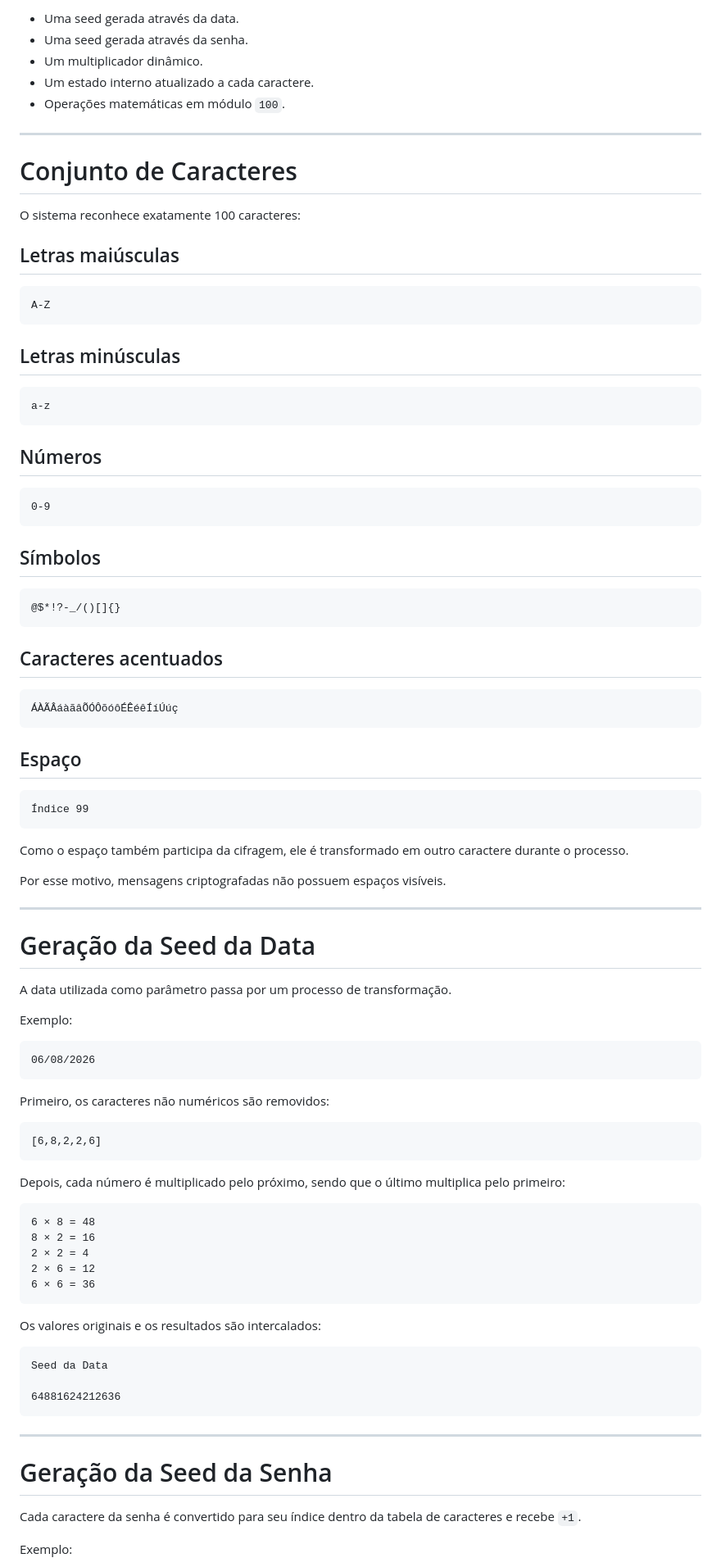
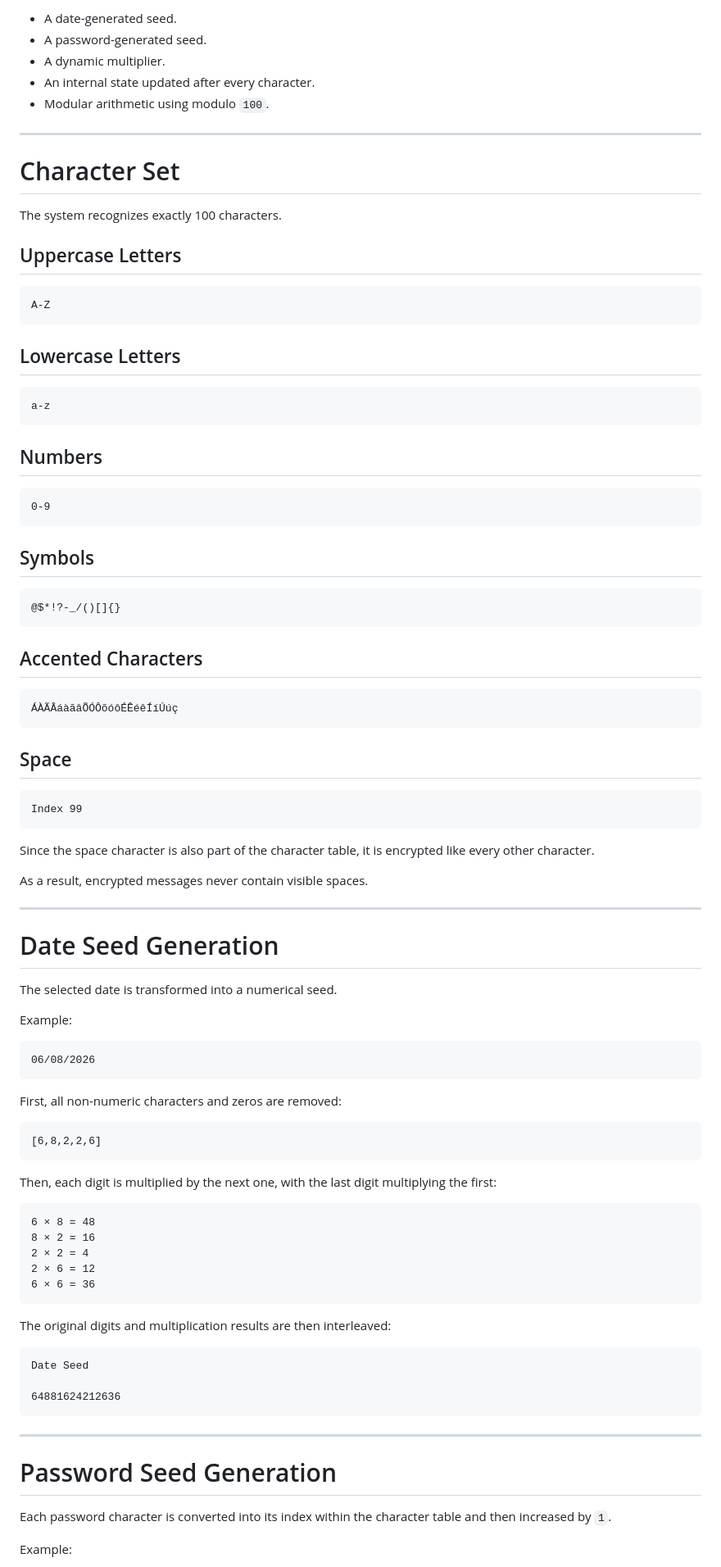
Before and after one commit to Glowstone91/glowstoneCipher, a Markdown page: README-EN.md, the part around one of its changes. Shown at 82% size. Drawn GitHub-style.

````diff
--- a/README-EN.md
+++ b/README-EN.md
@@ -45,75 +46,75 @@ O processo de cifragem utiliza:
 
-- Uma seed gerada através da data.
-- Uma seed gerada através da senha.
-- Um multiplicador dinâmico.
-- Um estado interno atualizado a cada caractere.
-- Operações matemáticas em módulo `100`.
+- A date-generated seed.
+- A password-generated seed.
+- A dynamic multiplier.
+- An internal state updated after every character.
+- Modular arithmetic using modulo `100`.
 
 ---
 
-# Conjunto de Caracteres
+# Character Set
 
-O sistema reconhece exatamente 100 caracteres:
+The system recognizes exactly 100 characters.
 
-## Letras maiúsculas
+## Uppercase Letters
 
 ```
 A-Z
 ```
 
-## Letras minúsculas
+## Lowercase Letters
 
 ```
 a-z
 ```
 
-## Números
+## Numbers
 
 ```
 0-9
 ```
 
-## Símbolos
+## Symbols
 
 ```
 @$*!?-_/()[]{}
 ```
 
-## Caracteres acentuados
+## Accented Characters
 
 ```
 ÁÀÃÂáàãâÕÓÔõóôÉÊéêÍíÚúç
 ```
 
-## Espaço
+## Space
 
 ```
-Índice 99
+Index 99
 ```
 
-Como o espaço também participa da cifragem, ele é transformado em outro caractere durante o processo.
+Since the space character is also part of the character table, it is encrypted like every other character.
 
-Por esse motivo, mensagens criptografadas não possuem espaços visíveis.
+As a result, encrypted messages never contain visible spaces.
 
 ---
 
-# Geração da Seed da Data
+# Date Seed Generation
 
-A data utilizada como parâmetro passa por um processo de transformação.
+The selected date is transformed into a numerical seed.
 
-Exemplo:
+Example:
 
 ```
 06/08/2026
 ```
 
-Primeiro, os caracteres não numéricos são removidos:
+First, all non-numeric characters and zeros are removed:
 
 ```
 [6,8,2,2,6]
 ```
 
-Depois, cada número é multiplicado pelo próximo, sendo que o último multiplica pelo primeiro:
+Then, each digit is multiplied by the next one, with the last digit multiplying the first:
 
 ```
 6 × 8 = 48
@@ -123,19 +124,19 @@ Depois, cada número é multiplicado pelo próximo, sendo que o último multipli
 6 × 6 = 36
 ```
 
-Os valores originais e os resultados são intercalados:
+The original digits and multiplication results are then interleaved:
 
 ```
-Seed da Data
+Date Seed
 
 64881624212636
 ```
 
 ---
 
-# Geração da Seed da Senha
+# Password Seed Generation
 
-Cada caractere da senha é convertido para seu índice dentro da tabela de caracteres e recebe `+1`.
+Each password character is converted into its index within the character table and then increased by `1`.
 
-Exemplo:
+Example:
 
````
Also changed, not shown: other parts of README-EN.md (+110 -106 lines).
